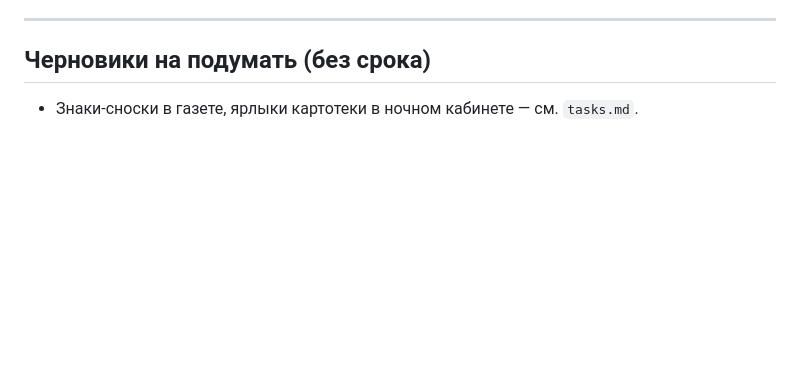
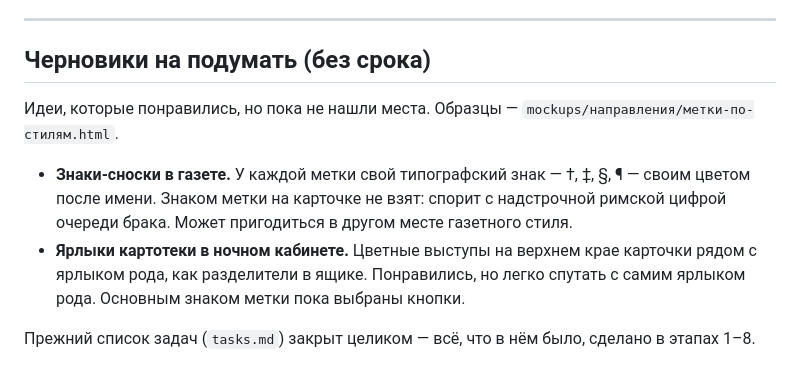
Before and after one commit to Iuchar/lineage, a Markdown page: docs/superpowers/plan.md, the part around the change. GitHub-like rendering; blank space fills up the shorter version.

Commit message:
Черновики идей перенесены в план
Старый список задач закрыт целиком: две идеи без срока переехали в конец плана,
чтобы они не жили ссылкой на чужой файл.

```diff
--- a/docs/superpowers/plan.md
+++ b/docs/superpowers/plan.md
@@ -98,4 +98,13 @@
 
 ## Черновики на подумать (без срока)
 
-- Знаки-сноски в газете, ярлыки картотеки в ночном кабинете — см. `tasks.md`.
+Идеи, которые понравились, но пока не нашли места. Образцы — `mockups/направления/метки-по-стилям.html`.
+
+- **Знаки-сноски в газете.** У каждой метки свой типографский знак — †, ‡, §, ¶ — своим цветом после имени.
+  Знаком метки на карточке не взят: спорит с надстрочной римской цифрой очереди брака. Может пригодиться
+  в другом месте газетного стиля.
+- **Ярлыки картотеки в ночном кабинете.** Цветные выступы на верхнем крае карточки рядом с ярлыком рода,
+  как разделители в ящике. Понравились, но легко спутать с самим ярлыком рода. Основным знаком метки
+  пока выбраны кнопки.
+
+Прежний список задач (`tasks.md`) закрыт целиком — всё, что в нём было, сделано в этапах 1–8.
```
